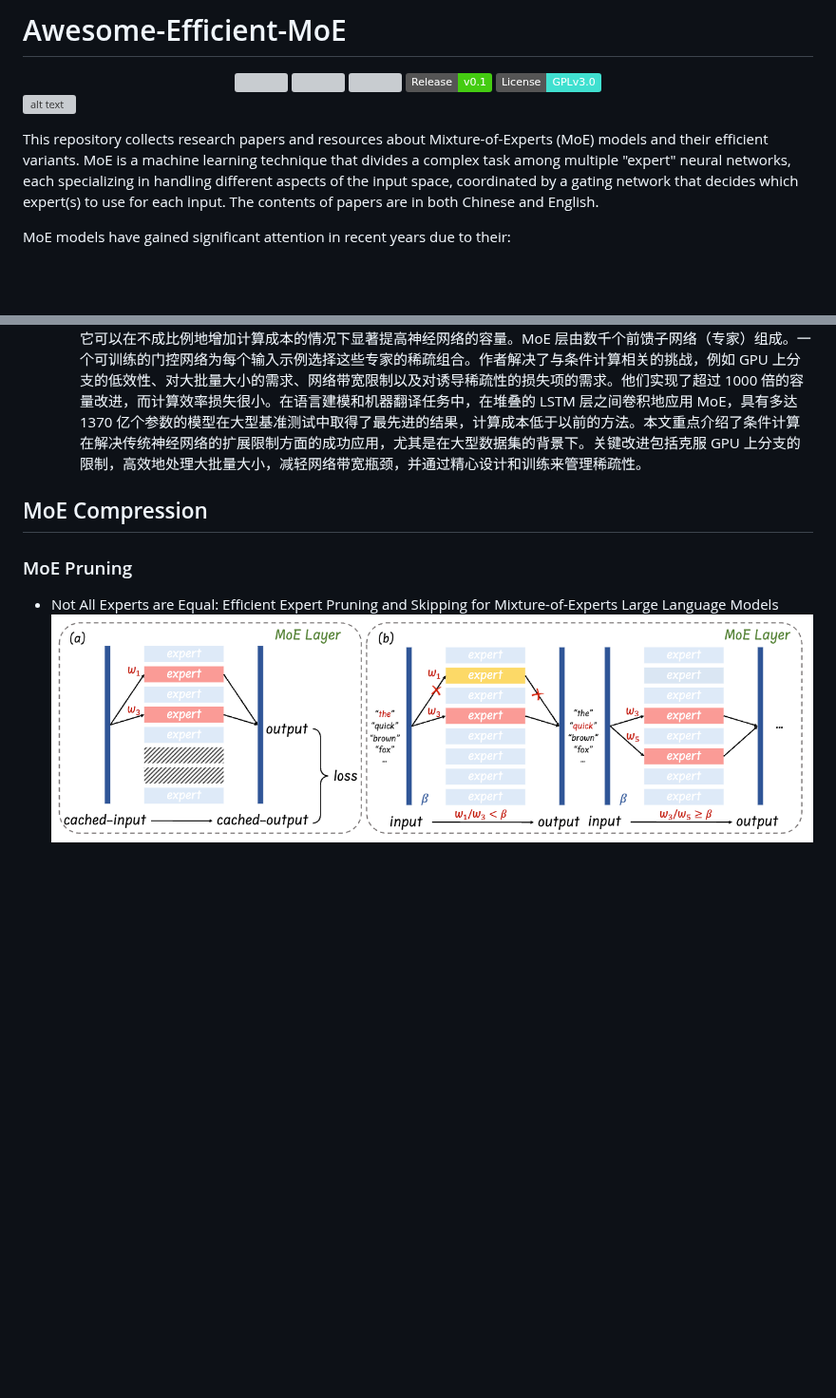
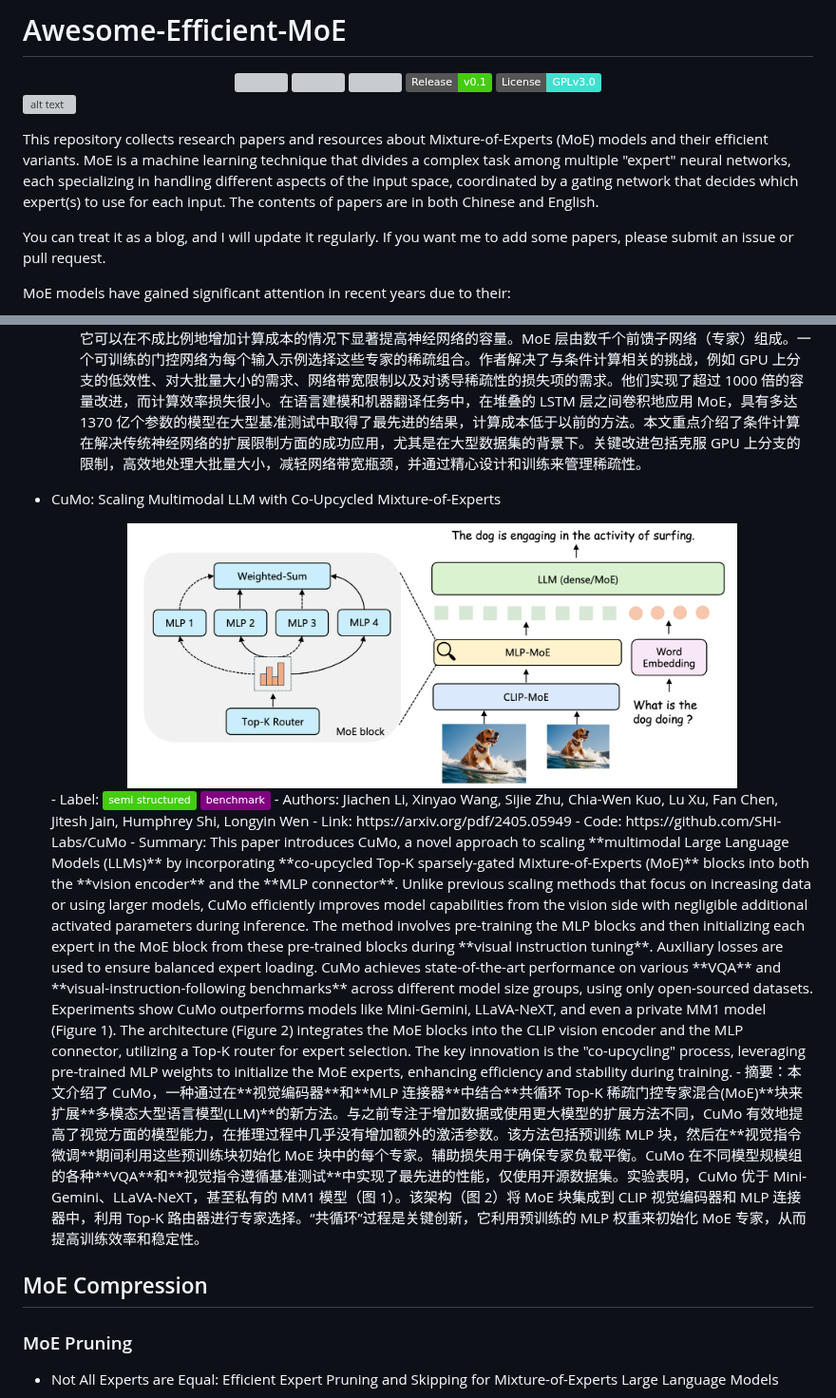
Before and after one commit to pprp/Awesome-Efficient-MoE, a Markdown page: README.md, 2 parts joined by grey strips. Shown at 95% size. GitHub-like rendering; pictures changed too: assets/image_18.png (added); badges without logos; blank space fills up the shorter version; grey boxes are pictures that could not be loaded.

Commit message:
Update Image format

```diff
--- a/README.md
+++ b/README.md
@@ -11,6 +11,8 @@
 ![alt text](./assets/logo.png)
 
 This repository collects research papers and resources about Mixture-of-Experts (MoE) models and their efficient variants. MoE is a machine learning technique that divides a complex task among multiple "expert" neural networks, each specializing in handling different aspects of the input space, coordinated by a gating network that decides which expert(s) to use for each input. The contents of papers are in both Chinese and English.
+
+You can treat it as a blog, and I will update it regularly. If you want me to add some papers, please submit an issue or pull request.
 
 MoE models have gained significant attention in recent years due to their:
 
@@ -55,10 +61,20 @@ This collection focuses particularly on methods to make MoE models more efficien
   - Summary: This ICLR 2017 paper introduces a Sparsely-Gated Mixture-of-Experts (MoE) layer to significantly increase the capacity of neural networks without proportionally increasing computational costs. The MoE layer consists of thousands of feed-forward sub-networks (experts). A trainable gating network selects a sparse combination of these experts for each input example. The authors address challenges associated with conditional computation, such as the inefficiency of branching on GPUs, the need for large batch sizes, network bandwidth limitations, and the need for sparsity-inducing loss terms. They achieve over 1000x capacity improvements with only minor computational efficiency losses. Applying the MoE convolutionally between stacked LSTM layers in language modeling and machine translation tasks, models with up to 137 billion parameters achieved state-of-the-art results on large benchmarks at lower computational cost than previous methods. The paper highlights the successful application of conditional computation to address the scaling limitations of traditional neural networks, particularly in the context of large datasets. Key improvements include overcoming the limitations of branching on GPUs, handling large batch sizes efficiently, mitigating network bandwidth bottlenecks, and managing sparsity through careful design and training.
   - 摘要：这篇 2017 年 ICLR 会议论文介绍了一种稀疏门控专家混合层（Sparsely-Gated Mixture-of-Experts，MoE），它可以在不成比例地增加计算成本的情况下显著提高神经网络的容量。MoE 层由数千个前馈子网络（专家）组成。一个可训练的门控网络为每个输入示例选择这些专家的稀疏组合。作者解决了与条件计算相关的挑战，例如 GPU 上分支的低效性、对大批量大小的需求、网络带宽限制以及对诱导稀疏性的损失项的需求。他们实现了超过 1000 倍的容量改进，而计算效率损失很小。在语言建模和机器翻译任务中，在堆叠的 LSTM 层之间卷积地应用 MoE，具有多达 1370 亿个参数的模型在大型基准测试中取得了最先进的结果，计算成本低于以前的方法。本文重点介绍了条件计算在解决传统神经网络的扩展限制方面的成功应用，尤其是在大型数据集的背景下。关键改进包括克服 GPU 上分支的限制，高效地处理大批量大小，减轻网络带宽瓶颈，并通过精心设计和训练来管理稀疏性。
 
+- CuMo: Scaling Multimodal LLM with Co-Upcycled Mixture-of-Experts
+  <div align="center">
+    <img src="./assets/image_18.png" width="80%">
+  </div>
+  - Label: <img src=https://img.shields.io/badge/semi_structured-brightgreen.svg > <img src=https://img.shields.io/badge/benchmark-purple.svg >
+  - Authors: Jiachen Li, Xinyao Wang, Sijie Zhu, Chia-Wen Kuo, Lu Xu, Fan Chen, Jitesh Jain, Humphrey Shi, Longyin Wen
+  - Link: https://arxiv.org/pdf/2405.05949
+  - Code: https://github.com/SHI-Labs/CuMo
+  - Summary: This paper introduces CuMo, a novel approach to scaling **multimodal Large Language Models (LLMs)** by incorporating **co-upcycled Top-K sparsely-gated Mixture-of-Experts (MoE)** blocks into both the **vision encoder** and the **MLP connector**. Unlike previous scaling methods that focus on increasing data or using larger models, CuMo efficiently improves model capabilities from the vision side with negligible additional activated parameters during inference. The method involves pre-training the MLP blocks and then initializing each expert in the MoE block from these pre-trained blocks during **visual instruction tuning**. Auxiliary losses are used to ensure balanced expert loading. CuMo achieves state-of-the-art performance on various **VQA** and **visual-instruction-following benchmarks** across different model size groups, using only open-sourced datasets. Experiments show CuMo outperforms models like Mini-Gemini, LLaVA-NeXT, and even a private MM1 model (Figure 1). The architecture (Figure 2) integrates the MoE blocks into the CLIP vision encoder and the MLP connector, utilizing a Top-K router for expert selection. The key innovation is the "co-upcycling" process, leveraging pre-trained MLP weights to initialize the MoE experts, enhancing efficiency and stability during training.
+  - 摘要：本文介绍了 CuMo，一种通过在**视觉编码器**和**MLP 连接器**中结合**共循环 Top-K 稀疏门控专家混合(MoE)**块来扩展**多模态大型语言模型(LLM)**的新方法。与之前专注于增加数据或使用更大模型的扩展方法不同，CuMo 有效地提高了视觉方面的模型能力，在推理过程中几乎没有增加额外的激活参数。该方法包括预训练 MLP 块，然后在**视觉指令微调**期间利用这些预训练块初始化 MoE 块中的每个专家。辅助损失用于确保专家负载平衡。CuMo 在不同模型规模组的各种**VQA**和**视觉指令遵循基准测试**中实现了最先进的性能，仅使用开源数据集。实验表明，CuMo 优于 Mini-Gemini、LLaVA-NeXT，甚至私有的 MM1 模型（图 1）。该架构（图 2）将 MoE 块集成到 CLIP 视觉编码器和 MLP 连接器中，利用 Top-K 路由器进行专家选择。“共循环”过程是关键创新，它利用预训练的 MLP 权重来初始化 MoE 专家，从而提高训练效率和稳定性。
+
 ## MoE Compression
 
 ### MoE Pruning
 
 - Not All Experts are Equal: Efficient Expert Pruning and Skipping for Mixture-of-Experts Large Language Models
-  ![alt text](./assets/image_7.png)
 
```
Also changed, not shown: other parts of README.md (+61 -19 lines), assets/image_19.png (renamed from assets/MoEI2.png).
